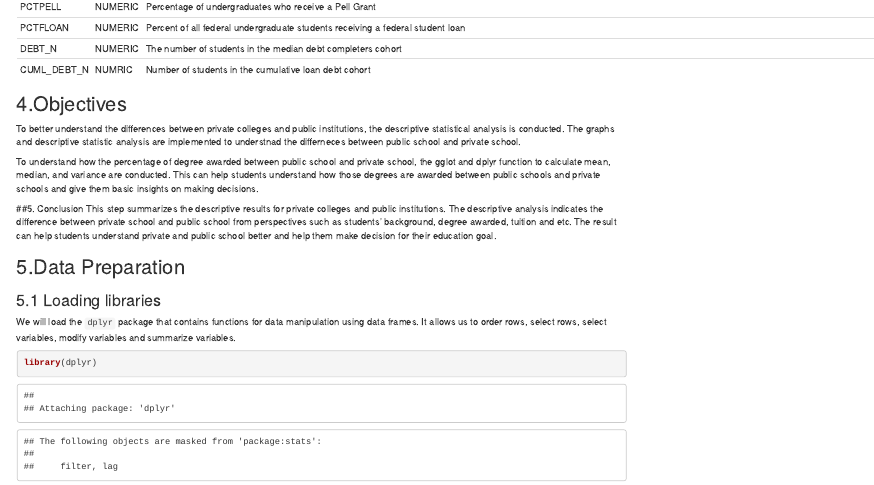
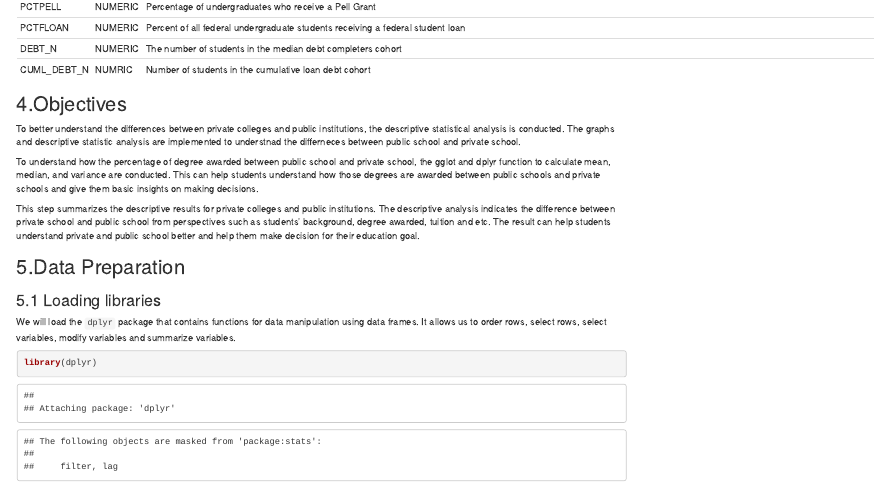
Before and after one commit to dorneliang/MA-710-Assignment-1, an R Markdown document (Assignment 1 - team.Rmd): the page in a window 1100 px wide, from 1000 px down. Rendered offline with R 4.5, knitr and Pandoc, with nearby package versions; some code elsewhere in the file could not run offline.

Commit message:
Update Assignment 1 - team.Rmd

```diff
--- a/Assignment 1 - team.Rmd
+++ b/Assignment 1 - team.Rmd
@@ -80,8 +80,6 @@ To better understand the differences between private colleges and public institu
 
 To understand how the percentage of degree awarded between public school and private school, the gglot and dplyr function to calculate mean, median, and variance are conducted. This can help students understand how those degrees are awarded between public schools and private schools and give them basic insights on making decisions.
 
-
-##5. Conclusion
 This step summarizes the descriptive results for private colleges and public institutions. The descriptive analysis indicates the difference between private school and public school from perspectives such as students' background, degree awarded, tuition and etc. The result can help students understand private and public school better and help them make decision for their education goal.
 
 ## 5.Data Preparation
```
